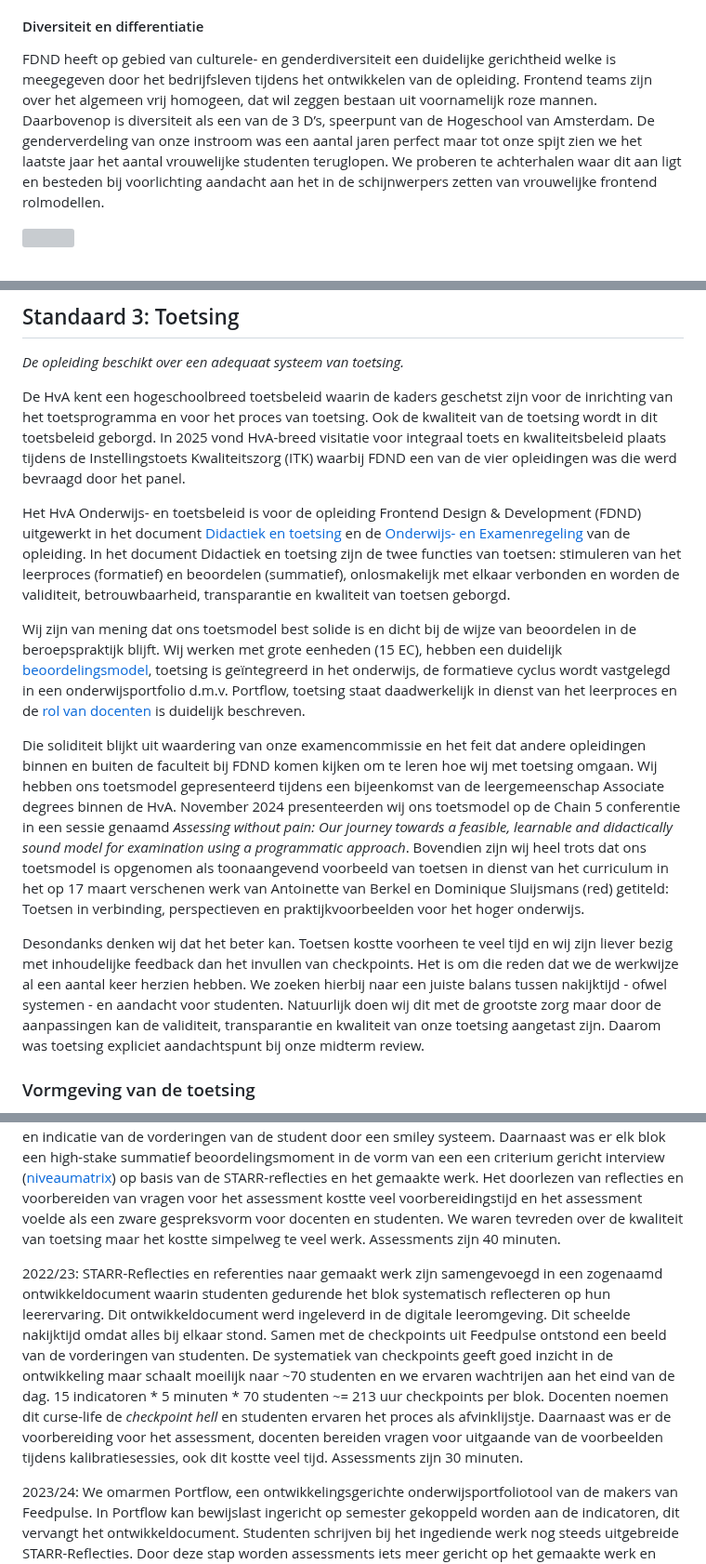
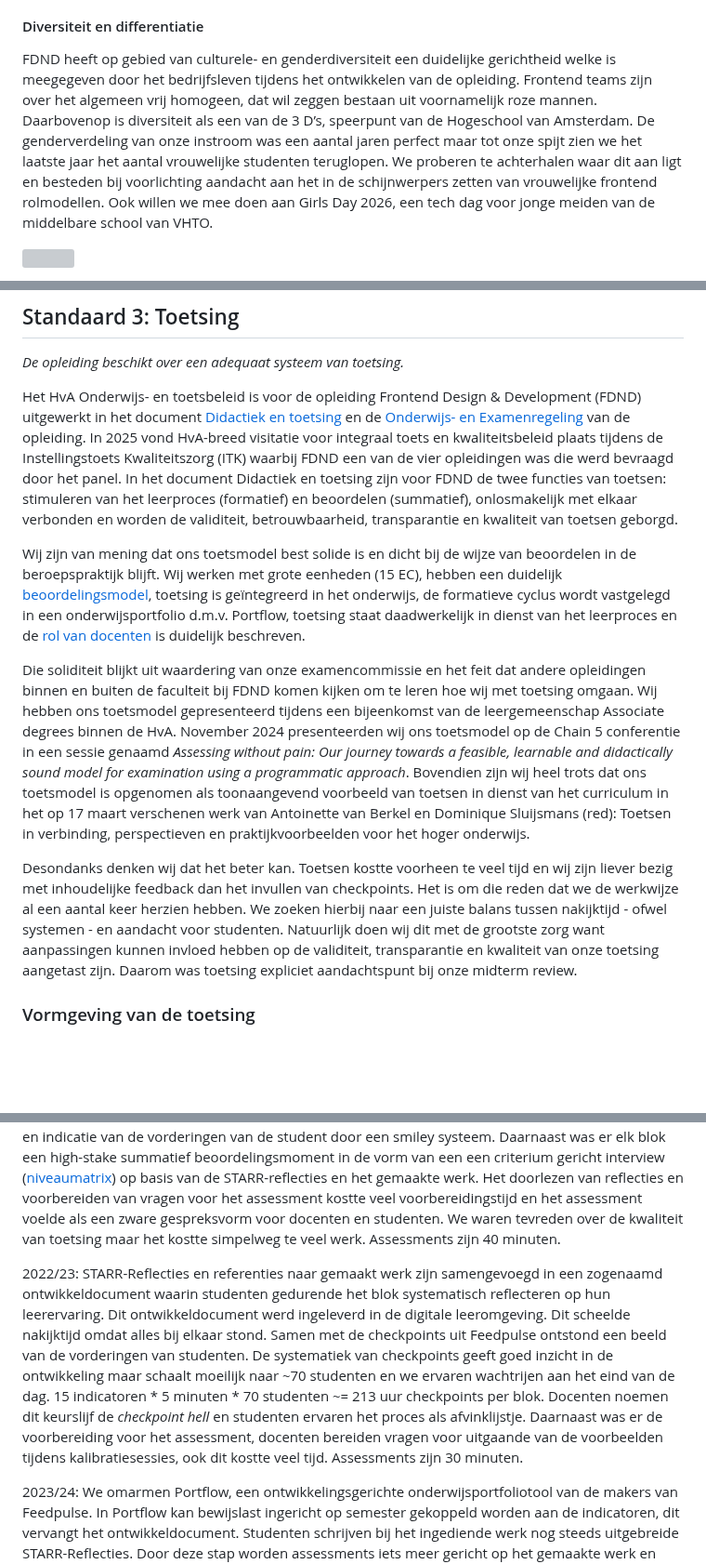
Before and after one commit to fdnd/docs.fdnd.nl, a Markdown page: docs/standaarden.md, 3 parts joined by grey strips. Shown at 93% size. Drawn GitHub-style; blank space fills up the shorter version; grey boxes are pictures that could not be loaded.

Commit message:
Changed structure of std2

```diff
--- a/docs/standaarden.md
+++ b/docs/standaarden.md
@@ -292,7 +292,7 @@ Tenslotte bewijzen studenten in semester vier zelfstandig dat ze het leerresulta
 
 #### Diversiteit en differentiatie
 
-FDND heeft op gebied van culturele- en genderdiversiteit een duidelijke gerichtheid welke is meegegeven door het bedrijfsleven tijdens het ontwikkelen van de opleiding. Frontend teams zijn over het algemeen vrij homogeen, dat wil zeggen bestaan uit voornamelijk roze mannen. Daarbovenop is diversiteit als een van de 3 D’s, speerpunt van de Hogeschool van Amsterdam. De genderverdeling van onze instroom was een aantal jaren perfect maar tot onze spijt zien we het laatste jaar het aantal vrouwelijke studenten teruglopen. We proberen te achterhalen waar dit aan ligt en besteden bij voorlichting aandacht aan het in de schijnwerpers zetten van vrouwelijke frontend rolmodellen.
+FDND heeft op gebied van culturele- en genderdiversiteit een duidelijke gerichtheid welke is meegegeven door het bedrijfsleven tijdens het ontwikkelen van de opleiding. Frontend teams zijn over het algemeen vrij homogeen, dat wil zeggen bestaan uit voornamelijk roze mannen. Daarbovenop is diversiteit als een van de 3 D’s, speerpunt van de Hogeschool van Amsterdam. De genderverdeling van onze instroom was een aantal jaren perfect maar tot onze spijt zien we het laatste jaar het aantal vrouwelijke studenten teruglopen. We proberen te achterhalen waar dit aan ligt en besteden bij voorlichting aandacht aan het in de schijnwerpers zetten van vrouwelijke frontend rolmodellen. Ook willen we mee doen aan Girls Day 2026, een tech dag voor jonge meiden van de middelbare school van VHTO.
 
 ![](/assets/img/instroom-geslacht.png)
 
@@ -362,15 +362,13 @@ Er is ook aandacht voor didactische scholing van docenten. Squad-leaders hebben
 
 _‌De opleiding beschikt over een adequaat systeem van toetsing._
 
-De HvA kent een hogeschoolbreed toetsbeleid waarin de kaders geschetst zijn voor de inrichting van het toetsprogramma en voor het proces van toetsing. Ook de kwaliteit van de toetsing wordt in dit toetsbeleid geborgd. In 2025 vond HvA-breed visitatie voor integraal toets en kwaliteitsbeleid plaats tijdens de Instellingstoets Kwaliteitszorg (ITK) waarbij FDND een van de vier opleidingen was die werd bevraagd door het panel.
-
-Het HvA Onderwijs- en toetsbeleid is voor de opleiding Frontend Design & Development (FDND) uitgewerkt in het document [Didactiek en toetsing](/assets/docs/Bijlage06_DidactiekEnToetsing.pdf) en de [Onderwijs- en Examenregeling](https://studiegids.hva.nl/fdnd-advt) van de opleiding. In het document Didactiek en toetsing zijn de twee functies van toetsen: stimuleren van het leerproces (formatief) en beoordelen (summatief), onlosmakelijk met elkaar verbonden en worden de validiteit, betrouwbaarheid, transparantie en kwaliteit van toetsen geborgd.
+Het HvA Onderwijs- en toetsbeleid is voor de opleiding Frontend Design & Development (FDND) uitgewerkt in het document [Didactiek en toetsing](/assets/docs/Bijlage06_DidactiekEnToetsing.pdf) en de [Onderwijs- en Examenregeling](https://studiegids.hva.nl/fdnd-advt) van de opleiding. In 2025 vond HvA-breed visitatie voor integraal toets en kwaliteitsbeleid plaats tijdens de Instellingstoets Kwaliteitszorg (ITK) waarbij FDND een van de vier opleidingen was die werd bevraagd door het panel. In het document Didactiek en toetsing zijn voor FDND de twee functies van toetsen: stimuleren van het leerproces (formatief) en beoordelen (summatief), onlosmakelijk met elkaar verbonden en worden de validiteit, betrouwbaarheid, transparantie en kwaliteit van toetsen geborgd.
 
 Wij zijn van mening dat ons toetsmodel best solide is en dicht bij de wijze van beoordelen in de beroepspraktijk blijft. Wij werken met grote eenheden (15 EC), hebben een duidelijk [beoordelingsmodel](https://niveaumatrix.fdnd.nl/), toetsing is geïntegreerd in het onderwijs, de formatieve cyclus wordt vastgelegd in een onderwijsportfolio d.m.v. Portflow, toetsing staat daadwerkelijk in dienst van het leerproces en de [rol van docenten](/onderwijs.html) is duidelijk beschreven.
 
-Die soliditeit blijkt uit waardering van onze examencommissie en het feit dat andere opleidingen binnen en buiten de faculteit bij FDND komen kijken om te leren hoe wij met toetsing omgaan. Wij hebben ons toetsmodel gepresenteerd tijdens een bijeenkomst van de leergemeenschap Associate degrees binnen de HvA. November 2024 presenteerden wij ons toetsmodel op de Chain 5 conferentie in een sessie genaamd _Assessing without pain: Our journey towards a feasible, learnable and didactically sound model for examination using a programmatic approach_. Bovendien zijn wij heel trots dat ons toetsmodel is opgenomen als toonaangevend voorbeeld van toetsen in dienst van het curriculum in het op 17 maart verschenen werk van Antoinette van Berkel en Dominique Sluijsmans (red) getiteld: Toetsen in verbinding, perspectieven en praktijkvoorbeelden voor het hoger onderwijs.
+Die soliditeit blijkt uit waardering van onze examencommissie en het feit dat andere opleidingen binnen en buiten de faculteit bij FDND komen kijken om te leren hoe wij met toetsing omgaan. Wij hebben ons toetsmodel gepresenteerd tijdens een bijeenkomst van de leergemeenschap Associate degrees binnen de HvA. November 2024 presenteerden wij ons toetsmodel op de Chain 5 conferentie in een sessie genaamd _Assessing without pain: Our journey towards a feasible, learnable and didactically sound model for examination using a programmatic approach_. Bovendien zijn wij heel trots dat ons toetsmodel is opgenomen als toonaangevend voorbeeld van toetsen in dienst van het curriculum in het op 17 maart verschenen werk van Antoinette van Berkel en Dominique Sluijsmans (red): Toetsen in verbinding, perspectieven en praktijkvoorbeelden voor het hoger onderwijs.
 
-Desondanks denken wij dat het beter kan. Toetsen kostte voorheen te veel tijd en wij zijn liever bezig met inhoudelijke feedback dan het invullen van checkpoints. Het is om die reden dat we de werkwijze al een aantal keer herzien hebben. We zoeken hierbij naar een juiste balans tussen nakijktijd - ofwel systemen - en aandacht voor studenten. Natuurlijk doen wij dit met de grootste zorg maar door de aanpassingen kan de validiteit, transparantie en kwaliteit van onze toetsing aangetast zijn. Daarom was toetsing expliciet aandachtspunt bij onze midterm review.
+Desondanks denken wij dat het beter kan. Toetsen kostte voorheen te veel tijd en wij zijn liever bezig met inhoudelijke feedback dan het invullen van checkpoints. Het is om die reden dat we de werkwijze al een aantal keer herzien hebben. We zoeken hierbij naar een juiste balans tussen nakijktijd - ofwel systemen - en aandacht voor studenten. Natuurlijk doen wij dit met de grootste zorg want aanpassingen kunnen invloed hebben op de validiteit, transparantie en kwaliteit van onze toetsing aangetast zijn. Daarom was toetsing expliciet aandachtspunt bij onze midterm review.
 
 ### Vormgeving van de toetsing
 
@@ -378,7 +376,7 @@ Wij beogen toetsing in dienst van het leerproces te plaatsen maar de werkelijkhe
 
 2021/22: De opbouw van het toetsprogramma voldeed initieel aan de programmatisch toetsen theorie. Meerdere low-stake formatieve beoordelingsmomenten waarvoor studenten uitgebreide STARR-reflecties schreven per indicator. Deze werden ingediend in Feedpulse, een programma voor het over tijd bijhouden van reflectie en feedback. Docenten gaven tijdens een ‘checkpoint’ feedback en indicatie van de vorderingen van de student door een smiley systeem. Daarnaast was er elk blok een high-stake summatief beoordelingsmoment in de vorm van een een criterium gericht interview ([niveaumatrix](https://niveaumatrix.fdnd.nl)) op basis van de STARR-reflecties en het gemaakte werk. Het doorlezen van reflecties en voorbereiden van vragen voor het assessment kostte veel voorbereidingstijd en het assessment voelde als een zware gespreksvorm voor docenten en studenten. We waren tevreden over de kwaliteit van toetsing maar het kostte simpelweg te veel werk. Assessments zijn 40 minuten.
 
-2022/23: STARR-Reflecties en referenties naar gemaakt werk zijn samengevoegd in een zogenaamd ontwikkeldocument waarin studenten gedurende het blok systematisch reflecteren op hun leerervaring. Dit ontwikkeldocument werd ingeleverd in de digitale leeromgeving. Dit scheelde nakijktijd omdat alles bij elkaar stond. Samen met de checkpoints uit Feedpulse ontstond een beeld van de vorderingen van studenten. De systematiek van checkpoints geeft goed inzicht in de ontwikkeling maar schaalt moeilijk naar ~70 studenten en we ervaren wachtrijen aan het eind van de dag. 15 indicatoren * 5 minuten * 70 studenten ~= 213 uur checkpoints per blok. Docenten noemen dit curse-life de *checkpoint hell* en studenten ervaren het proces als afvinklijstje. Daarnaast was er de voorbereiding voor het assessment, docenten bereiden vragen voor uitgaande van de voorbeelden tijdens kalibratiesessies, ook dit kostte veel tijd. Assessments zijn 30 minuten.
+2022/23: STARR-Reflecties en referenties naar gemaakt werk zijn samengevoegd in een zogenaamd ontwikkeldocument waarin studenten gedurende het blok systematisch reflecteren op hun leerervaring. Dit ontwikkeldocument werd ingeleverd in de digitale leeromgeving. Dit scheelde nakijktijd omdat alles bij elkaar stond. Samen met de checkpoints uit Feedpulse ontstond een beeld van de vorderingen van studenten. De systematiek van checkpoints geeft goed inzicht in de ontwikkeling maar schaalt moeilijk naar ~70 studenten en we ervaren wachtrijen aan het eind van de dag. 15 indicatoren * 5 minuten * 70 studenten ~= 213 uur checkpoints per blok. Docenten noemen dit keurslijf de *checkpoint hell* en studenten ervaren het proces als afvinklijstje. Daarnaast was er de voorbereiding voor het assessment, docenten bereiden vragen voor uitgaande van de voorbeelden tijdens kalibratiesessies, ook dit kostte veel tijd. Assessments zijn 30 minuten.
 
 2023/24: We omarmen Portflow, een ontwikkelingsgerichte onderwijsportfoliotool van de makers van Feedpulse. In Portflow kan bewijslast ingericht op semester gekoppeld worden aan de indicatoren, dit vervangt het ontwikkeldocument. Studenten schrijven bij het ingediende werk nog steeds uitgebreide STARR-Reflecties. Door deze stap worden assessments iets meer gericht op het gemaakte werk en minder op de reflectiecapaciteit van studenten. De nakijkdruk in voorbereiding op asssessments is nog hoog, docenten rapporteren tussen de 30 en 90 minuten aan voorbereiding per student omdat vragen die in het assessment gesteld werden persoonlijk en op basis van het portfolio opgesteld worden. De navolgbaarheid en archivering van Portflow is veel beter dan voorheen. Er is sprake van afnemende sturing in de mate van zelfstandigheid voor het naar Portflow brengen van gemaakt werk. In semester 1 is er geleide instructie, in semester 2 gedeelde verantwoordelijkheid, in semester 3 facilitering voor stellen van vragen en organisatie van peer-feedback sessies op het portfolio en in semester 4 zijn studenten zelf verantwoordelijk. Assessments zijn 30 minuten.
 
```
